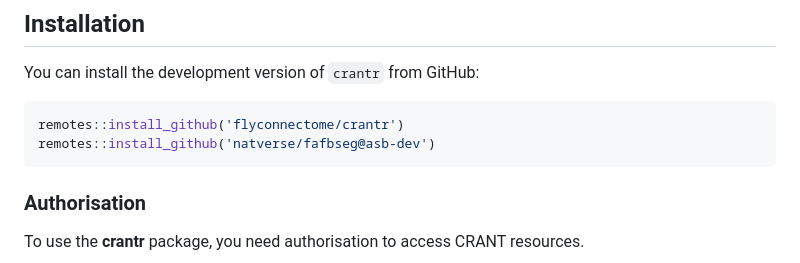
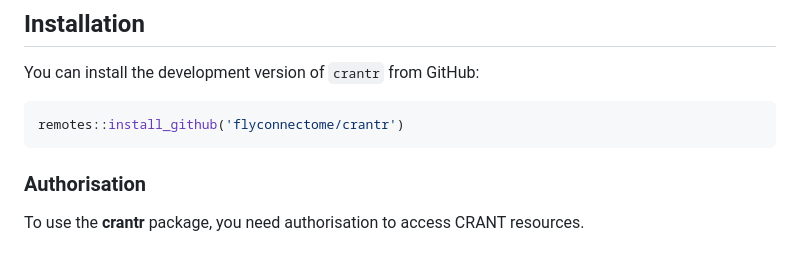
Before and after one commit to flyconnectome/crantr, a Markdown page: README.md, the part around the change. Drawn GitHub-style.

````diff
--- a/README.md
+++ b/README.md
@@ -48,7 +48,6 @@ You can install the development version of `crantr` from GitHub:
 
 ```r
 remotes::install_github('flyconnectome/crantr')
-remotes::install_github('natverse/fafbseg@asb-dev')
 ```
 
 ### Authorisation
````
